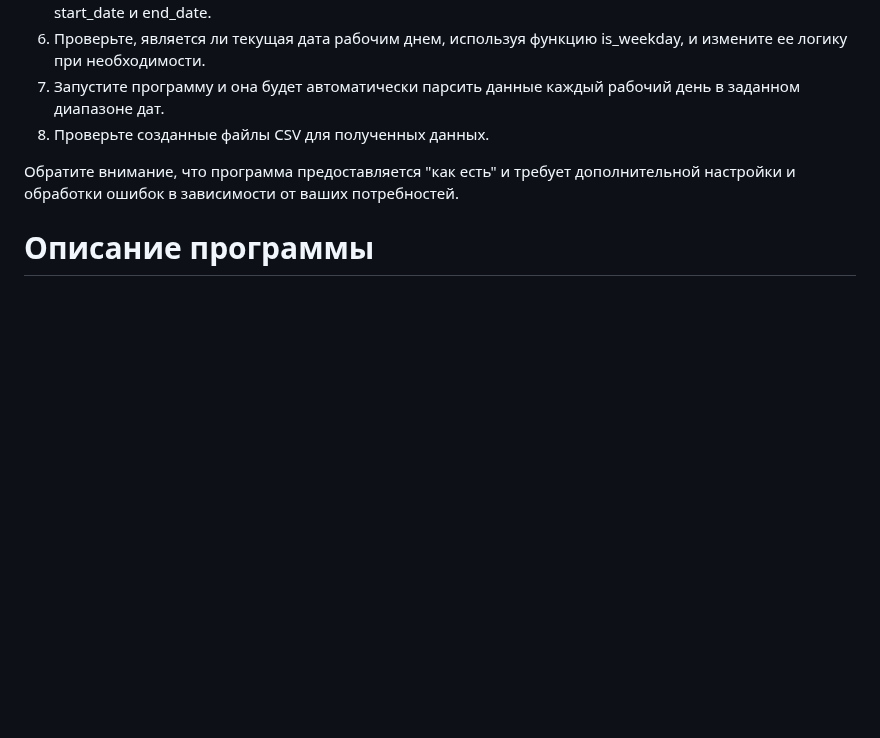
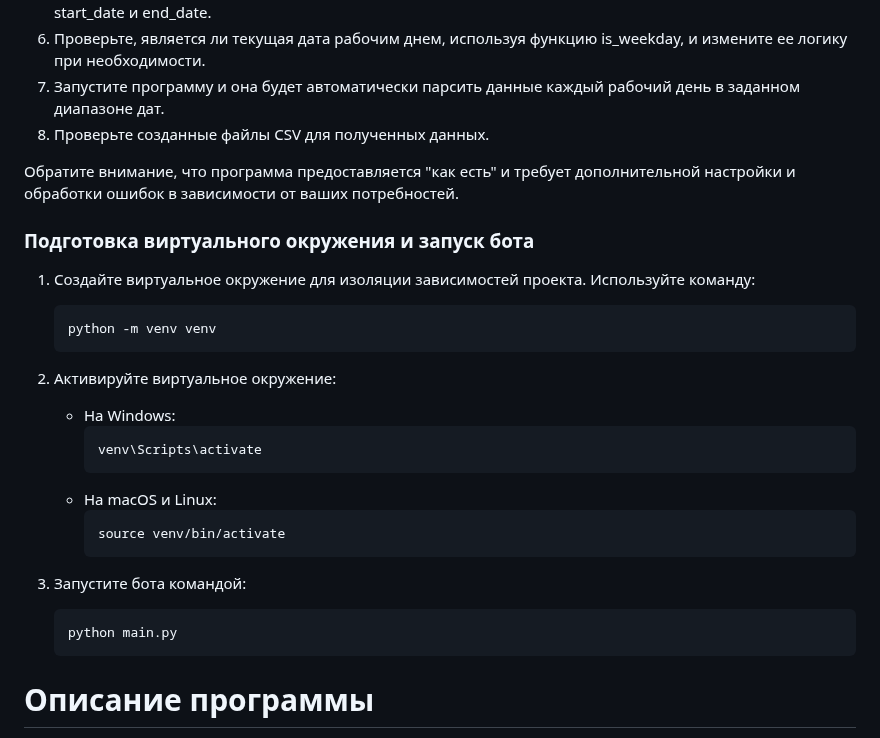
Before and after one commit to fetgrigory/MFD-Stock-Data-Service, a Markdown page: README.md, the part around the change. Drawn GitHub-style; blank space fills up the shorter version.

````diff
--- a/README.md
+++ b/README.md
@@ -19,6 +19,27 @@ Web Scraper для парсинга финансовых данных - это
 8. Проверьте созданные файлы CSV для полученных данных.
 
 Обратите внимание, что программа предоставляется "как есть" и требует дополнительной настройки и обработки ошибок в зависимости от ваших потребностей.
+### Подготовка виртуального окружения и запуск бота
+
+1. Создайте виртуальное окружение для изоляции зависимостей проекта.
+   Используйте команду:
+   ```bash
+   python -m venv venv
+   ```
+
+2. Активируйте виртуальное окружение:
+   - На Windows:
+     ```bash
+     venv\Scripts\activate
+     ```
+   - На macOS и Linux:
+     ```bash
+     source venv/bin/activate
+     ```
+3. Запустите бота командой:
+   ```bash
+   python main.py
+   ```
 # Описание программы
 Применяемые библиотеки:<br />
 selenium               4.9.1 <br />
````
